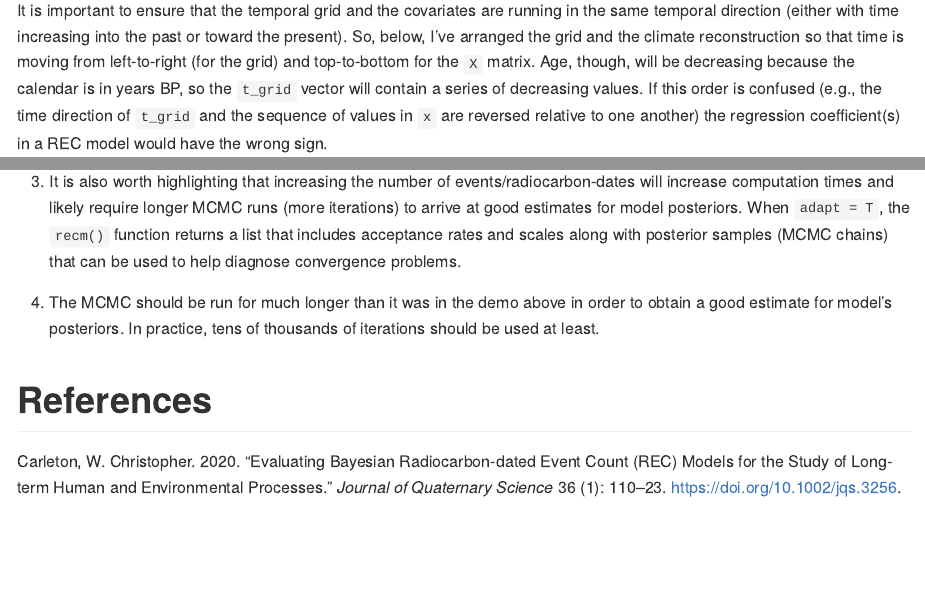
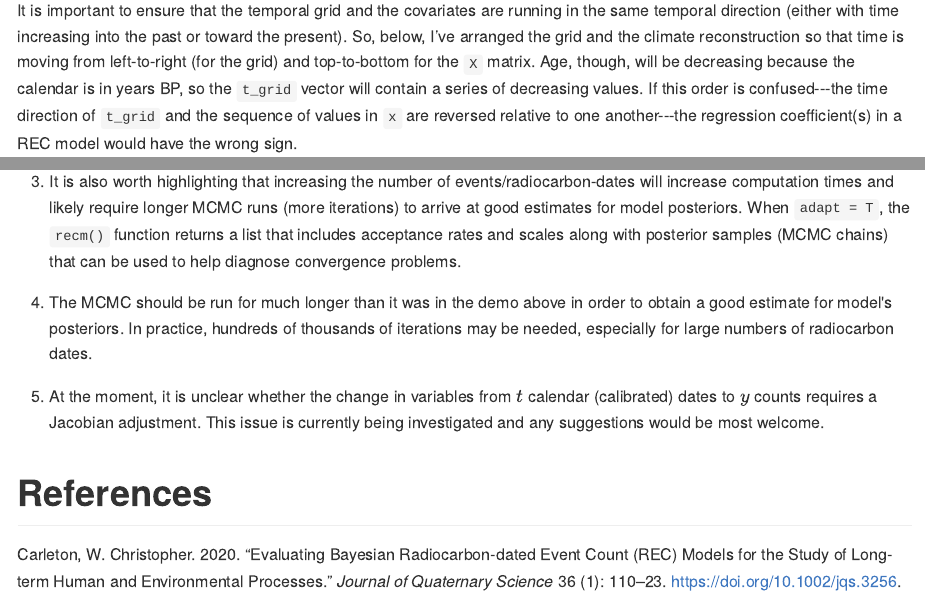
Before and after one commit to wccarleton/recmod, an R Markdown document (README.Rmd): the page in a window 1100 px wide, from 1680 px down, and a second part further down, joined at a grey line. The pictures show the output file README.md that the author committed with the source, drawn offline in the style of GitHub.

Commit message:
correcting docs typos

```diff
--- a/README.Rmd
+++ b/README.Rmd
@@ -53,7 +53,7 @@ For the climate change process, we can use a real climate reconstruction from th
 
 In order to simulate some data from the process, we need to set a few parameters. These include start and end times (any palaeo data science analysis involves setting bounds on time and space, of course) and an effective temporal resolution (also practically always necessary). For this simulated example, we can just select some arbitrary interval that covers the time spanned by the climate data and use the climate dataset's existing temporal resolution (centennial). These temporal parameters establish a time-series grid that REC models (like any count-based time-series model) needs in order to pair dependent and independent variable measurements. The recm package will take the time grid as an argument as well (`t_edges`), so we need to prepare it in advance anyway.
 
-It is important to ensure that the temporal grid and the covariates are running in the same temporal direction (either with time increasing into the past or toward the present). So, below, I've arranged the grid and the climate reconstruction so that time is moving from left-to-right (for the grid) and top-to-bottom for the `X` matrix. Age, though, will be decreasing because the calendar is in years BP, so the `t_grid` vector will contain a series of decreasing values. If this order is confused (e.g., the time direction of `t_grid` and the sequence of values in `x` are reversed relative to one another) the regression coefficient(s) in a REC model would have the wrong sign.
+It is important to ensure that the temporal grid and the covariates are running in the same temporal direction (either with time increasing into the past or toward the present). So, below, I've arranged the grid and the climate reconstruction so that time is moving from left-to-right (for the grid) and top-to-bottom for the `X` matrix. Age, though, will be decreasing because the calendar is in years BP, so the `t_grid` vector will contain a series of decreasing values. If this order is confused---the time direction of `t_grid` and the sequence of values in `x` are reversed relative to one another---the regression coefficient(s) in a REC model would have the wrong sign.
 
 The other two key parameters, of course, are the regression coefficients for the intercept and climate covariate, $\beta_0, \beta_1$ (b0 and b1, respectively). Note that the `X` matrix below has as its first column a vector of 1's. This column represents the intercept for the model and should probably always be included. The second column contains the temperature reconstruction time-series (scaled and centered).
 
@@ -180,6 +180,8 @@ Some differences between the two should be expected because of the low number of
 
 3. It is also worth highlighting that increasing the number of events/radiocarbon-dates will increase computation times and likely require longer MCMC runs (more iterations) to arrive at good estimates for model posteriors. When `adapt = T`, the `recm()` function returns a list that includes acceptance rates and scales along with posterior samples (MCMC chains) that can be used to help diagnose convergence problems.
 
-4. The MCMC should be run for much longer than it was in the demo above in order to obtain a good estimate for model's posteriors. In practice, tens of thousands of iterations should be used at least.
+4. The MCMC should be run for much longer than it was in the demo above in order to obtain a good estimate for model's posteriors. In practice, hundreds of thousands of iterations may be needed, especially for large numbers of radiocarbon dates.
+
+5. At the moment, it is unclear whether the change in variables from $t$ calendar (calibrated) dates to $y$ counts requires a Jacobian adjustment. This issue is currently being investigated and any suggestions would be most welcome.
 
 # References
```
Also changed, not shown: README.md, README.Rmd (2 more changed lines), 1 other file.
